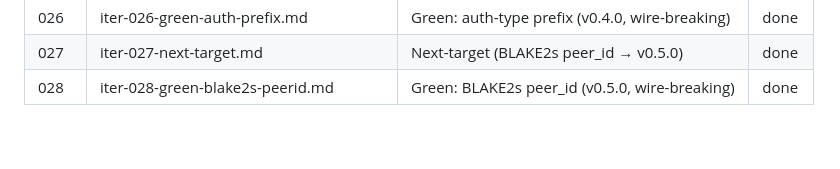
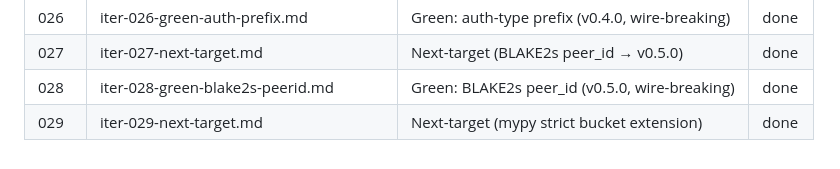
Before and after one commit to CristianDArrigo/malphas, a Markdown page: docs/auto-loop/INDEX.md, the part around the change. GitHub-like rendering.

Commit message:
auto-loop: iter-029 next-target (mypy strict bucket extension)

```diff
--- a/docs/auto-loop/INDEX.md
+++ b/docs/auto-loop/INDEX.md
@@ -54,3 +54,4 @@ Repository: malphas (privacy-first P2P messenger).
 | 026 | iter-026-green-auth-prefix.md | Green: auth-type prefix (v0.4.0, wire-breaking) | done |
 | 027 | iter-027-next-target.md | Next-target (BLAKE2s peer_id → v0.5.0) | done |
 | 028 | iter-028-green-blake2s-peerid.md | Green: BLAKE2s peer_id (v0.5.0, wire-breaking) | done |
+| 029 | iter-029-next-target.md | Next-target (mypy strict bucket extension) | done |
```
Also changed, not shown: docs/auto-loop/iter-029-next-target.md (added, +49 -0 lines).
